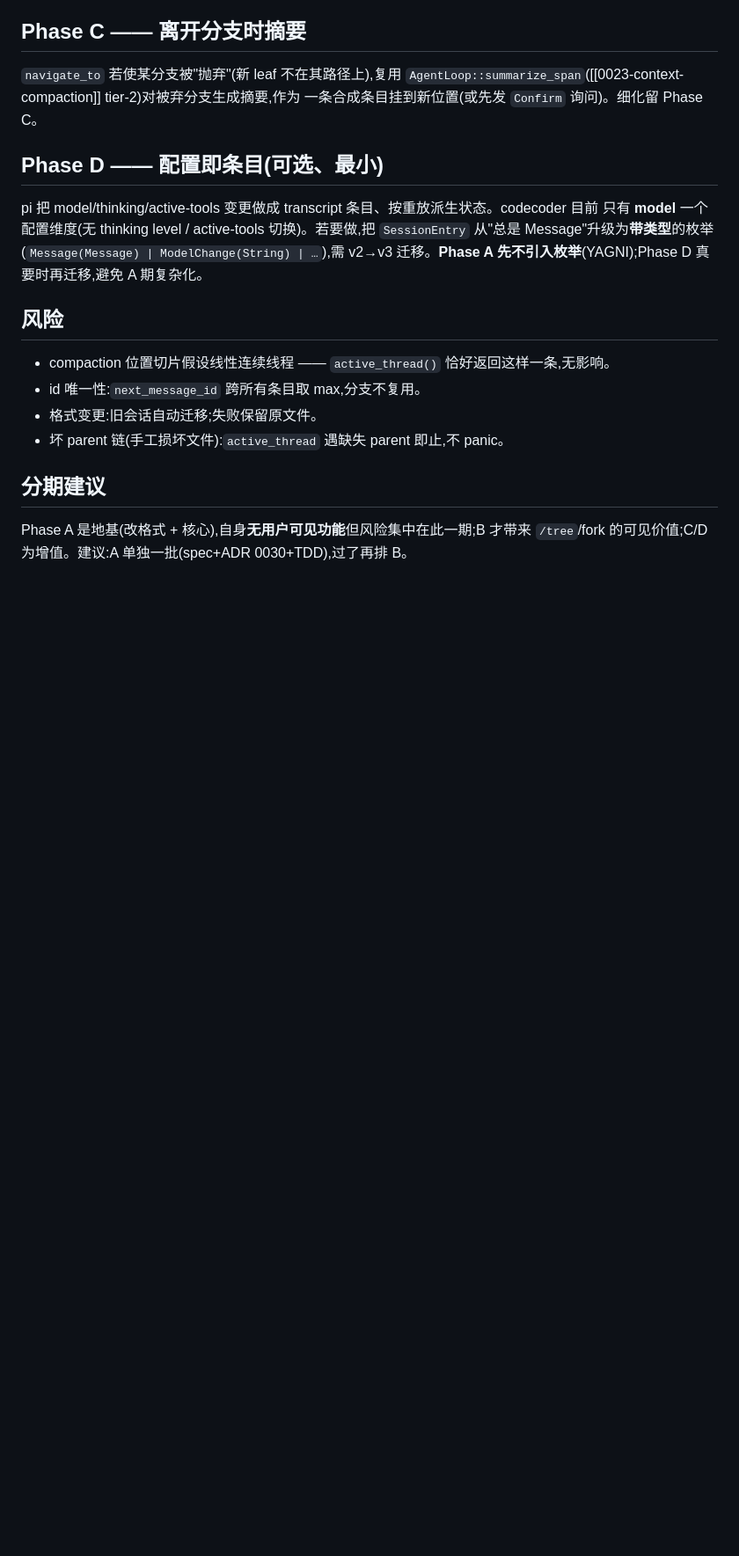
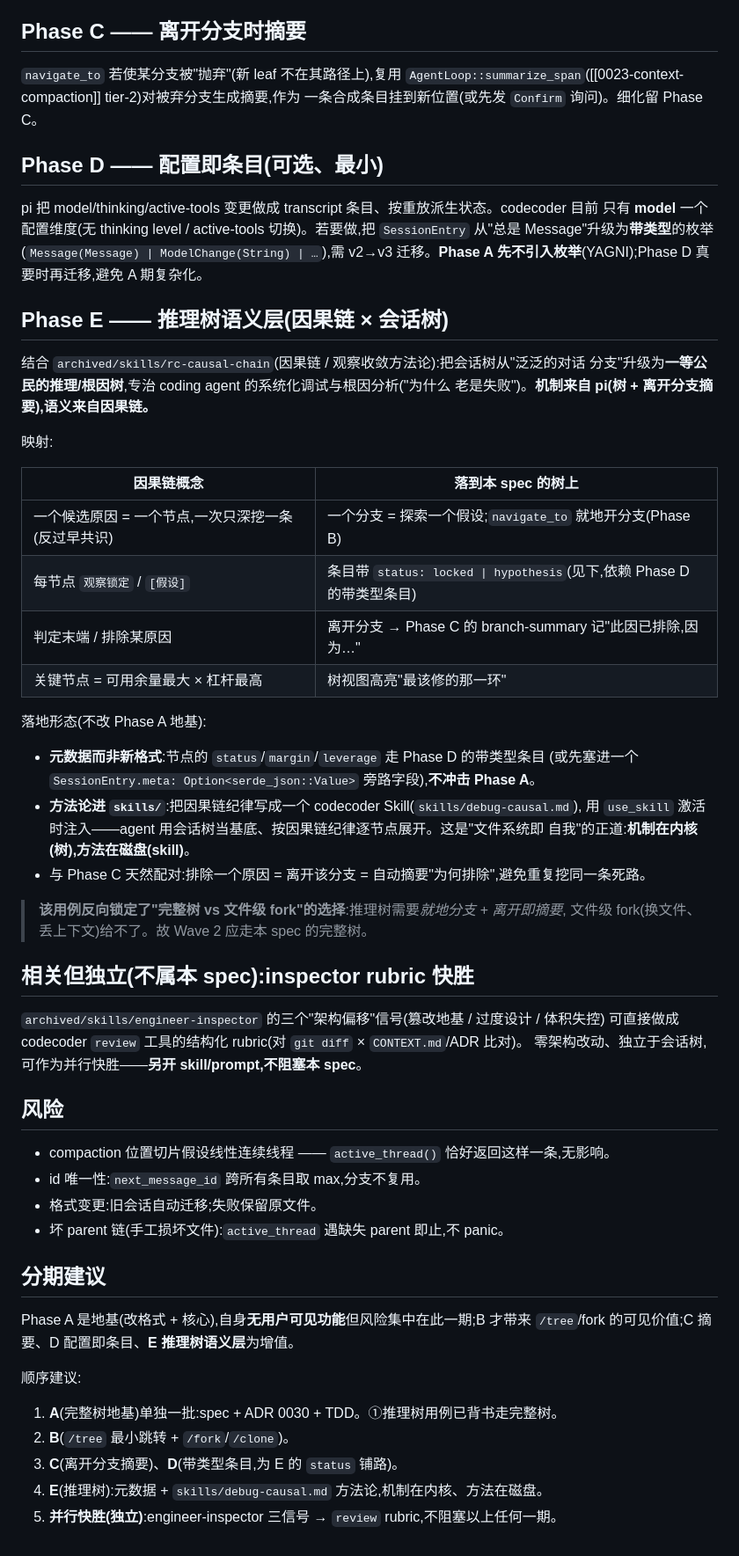
Before and after one commit to iannil/codecoder, a Markdown page: docs/design/2026-07-19-tree-sessions.md, the part around one of its changes. Shown at 88% size. Drawn GitHub-style; blank space fills up the shorter version.

Commit message:
docs(design): tree-sessions spec — add Phase E (causal-tree) + inspector rubric
Fold in the archived/skills synthesis: Phase E turns the session tree into a
reasoning/causal tree (rc-causal-chain x pi session tree) via entry metadata +
a skills/debug-causal.md methodology; note the causal-tree use case justifies
the full tree over file-level fork. engineer-inspector three-signal rubric noted
as an independent parallel quick win.

Co-Authored-By: Claude Opus 4.8 (1M context) <noreply@anthropic.com>

```diff
--- a/docs/design/2026-07-19-tree-sessions.md
+++ b/docs/design/2026-07-19-tree-sessions.md
@@ -145,6 +146,39 @@ pi 把 model/thinking/active-tools 变更做成 transcript 条目、按重放派
 从"总是 Message"升级为**带类型**的枚举(`Message(Message) | ModelChange(String) | …`),需
 v2→v3 迁移。**Phase A 先不引入枚举**(YAGNI);Phase D 真要时再迁移,避免 A 期复杂化。
 
+## Phase E —— 推理树语义层(因果链 × 会话树)
+
+结合 `archived/skills/rc-causal-chain`(因果链 / 观察收敛方法论):把会话树从"泛泛的对话
+分支"升级为**一等公民的推理/根因树**,专治 coding agent 的系统化调试与根因分析("为什么
+老是失败")。**机制来自 pi(树 + 离开分支摘要),语义来自因果链。**
+
+映射:
+
+| 因果链概念 | 落到本 spec 的树上 |
+|---|---|
+| 一个候选原因 = 一个节点,一次只深挖一条(反过早共识) | 一个分支 = 探索一个假设;`navigate_to` 就地开分支(Phase B) |
+| 每节点 `观察锁定` / `[假设]` | 条目带 `status: locked \| hypothesis`(见下,依赖 Phase D 的带类型条目) |
+| 判定末端 / 排除某原因 | 离开分支 → Phase C 的 branch-summary 记"此因已排除,因为…" |
+| 关键节点 = 可用余量最大 × 杠杆最高 | 树视图高亮"最该修的那一环" |
+
+落地形态(不改 Phase A 地基):
+
+- **元数据而非新格式**:节点的 `status`/`margin`/`leverage` 走 Phase D 的带类型条目
+  (或先塞进一个 `SessionEntry.meta: Option<serde_json::Value>` 旁路字段),**不冲击 Phase A**。
+- **方法论进 `skills/`**:把因果链纪律写成一个 codecoder Skill(`skills/debug-causal.md`),
+  用 `use_skill` 激活时注入——agent 用会话树当基底、按因果链纪律逐节点展开。这是"文件系统即
+  自我"的正道:**机制在内核(树),方法在磁盘(skill)**。
+- 与 Phase C 天然配对:排除一个原因 = 离开该分支 = 自动摘要"为何排除",避免重复挖同一条死路。
+
+> **该用例反向锁定了"完整树 vs 文件级 fork"的选择**:推理树需要*就地分支 + 离开即摘要*,
+> 文件级 fork(换文件、丢上下文)给不了。故 Wave 2 应走本 spec 的完整树。
+
+## 相关但独立(不属本 spec):inspector rubric 快胜
+
+`archived/skills/engineer-inspector` 的三个"架构偏移"信号(篡改地基 / 过度设计 / 体积失控)
+可直接做成 codecoder `review` 工具的结构化 rubric(对 `git diff` × `CONTEXT.md`/ADR 比对)。
+零架构改动、独立于会话树,可作为并行快胜——**另开 skill/prompt,不阻塞本 spec**。
+
 ## 风险
 
 - compaction 位置切片假设线性连续线程 —— `active_thread()` 恰好返回这样一条,无影响。
@@ -155,4 +189,11 @@ v2→v3 迁移。**Phase A 先不引入枚举**(YAGNI);Phase D 真要时再迁
 ## 分期建议
 
 Phase A 是地基(改格式 + 核心),自身**无用户可见功能**但风险集中在此一期;B 才带来
-`/tree`/fork 的可见价值;C/D 为增值。建议:A 单独一批(spec+ADR 0030+TDD),过了再排 B。
+`/tree`/fork 的可见价值;C 摘要、D 配置即条目、**E 推理树语义层**为增值。
+
+顺序建议:
+1. **A**(完整树地基)单独一批:spec + ADR 0030 + TDD。①推理树用例已背书走完整树。
+2. **B**(`/tree` 最小跳转 + `/fork`/`/clone`)。
+3. **C**(离开分支摘要)、**D**(带类型条目,为 E 的 `status` 铺路)。
+4. **E**(推理树):元数据 + `skills/debug-causal.md` 方法论,机制在内核、方法在磁盘。
+5. **并行快胜(独立)**:engineer-inspector 三信号 → `review` rubric,不阻塞以上任何一期。
```
Also changed, not shown: other parts of docs/design/2026-07-19-tree-sessions.md (+3 -2 lines).
